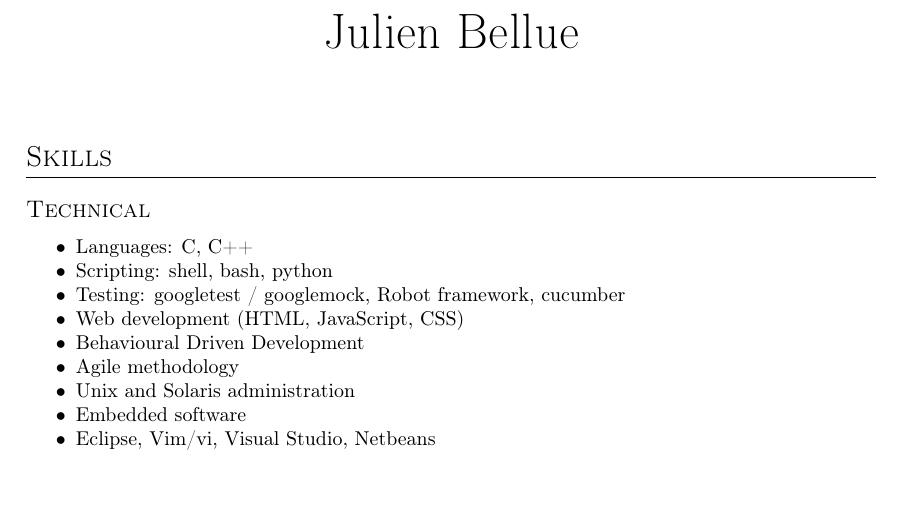
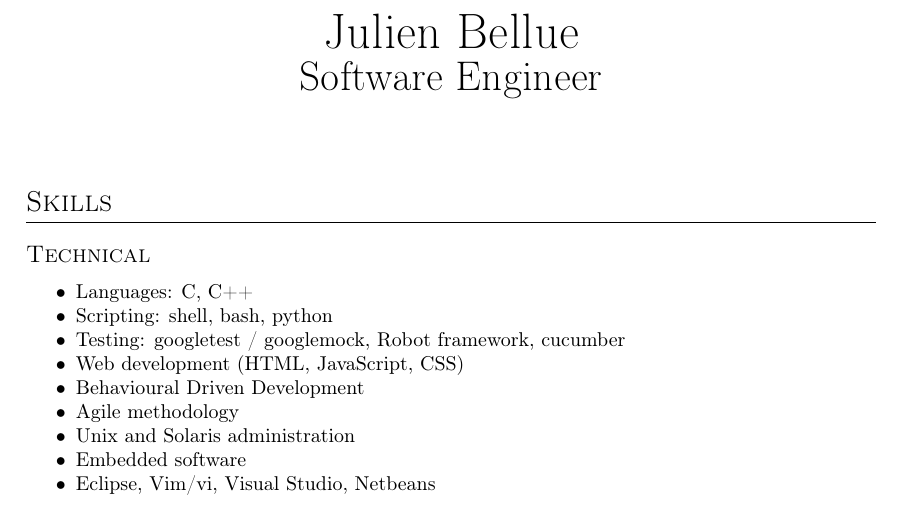
Before and after one commit to jbellue/cv, a LaTeX CV (main.tex, which reads contact.tex): part of page 1 of 2, cut so that both start at the same text, the shorter picture padded with empty space. Compiled offline with pdfLaTeX.

Commit message:
update job title in contact.tex

```diff
--- a/contact.tex
+++ b/contact.tex
@@ -1,4 +1,9 @@
-\contact{} %job title
+\contact{
+        \Para{
+            text/english={Software Engineer},
+            text/french={Analyste programmeur}
+        }
+    } %job title
     {} %address line 1
     {} %address line 2
     {
```
Lines whose indentation alone changed are shown as unchanged.
